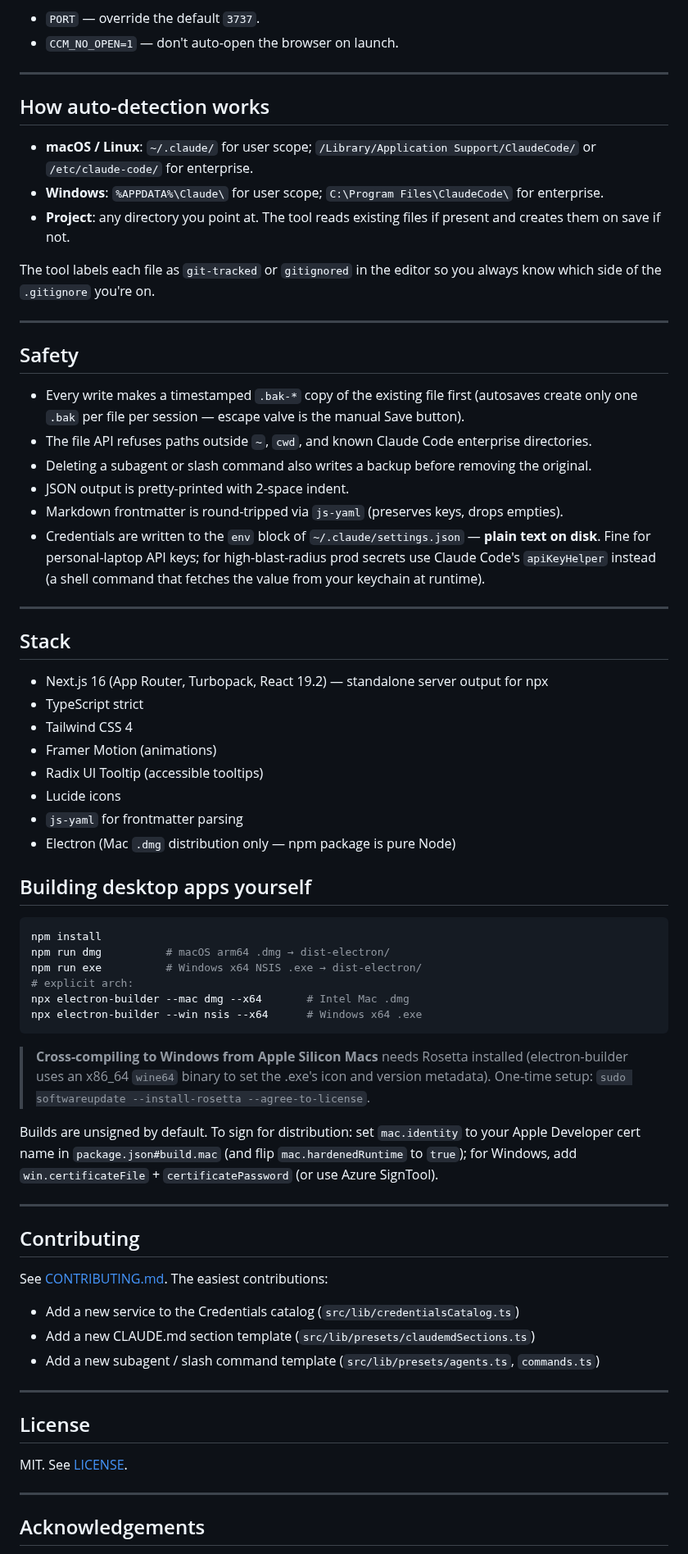
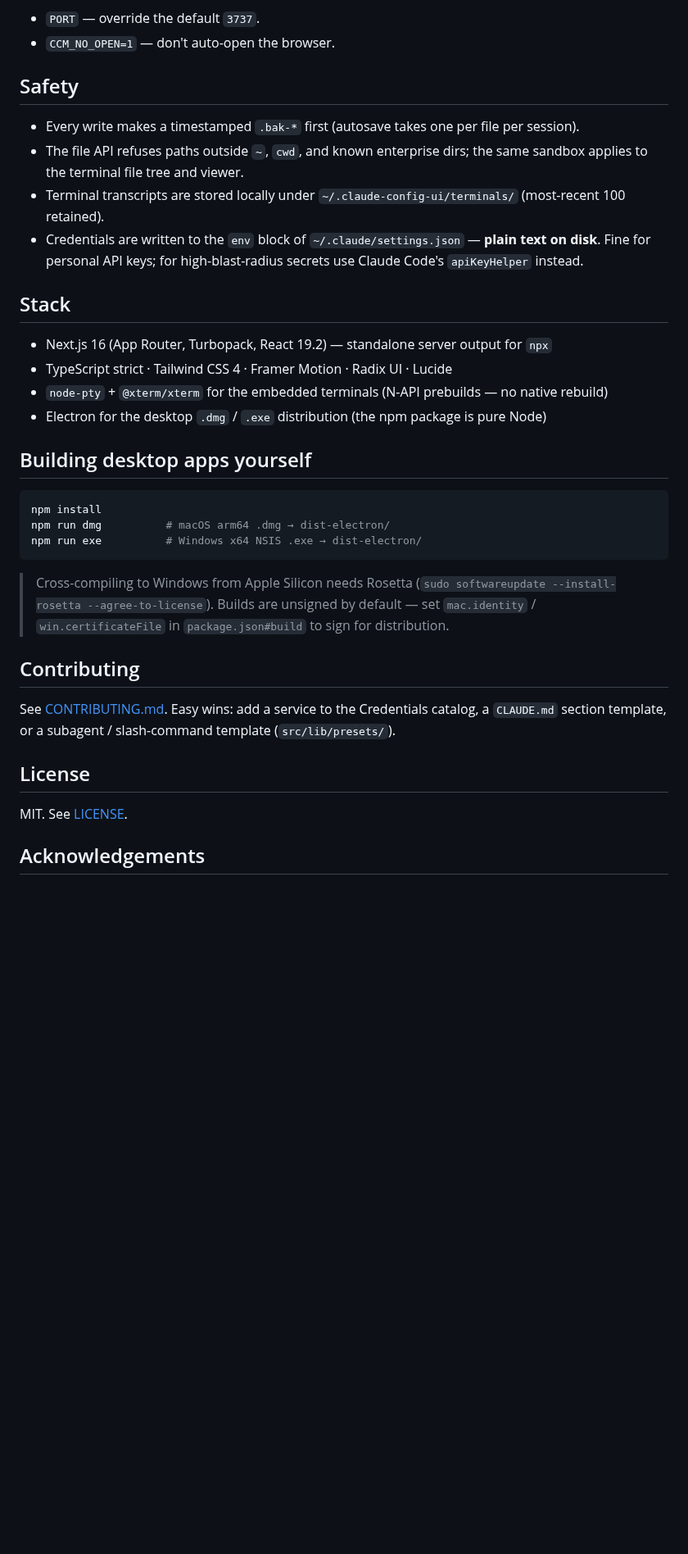
Before and after one commit to HarshitSingh-PM/claude-config-manager, a Markdown page: README.md, the part around one of its changes. Shown at 82% size. Rendered like a GitHub page; blank space fills up the shorter version.

````diff
--- a/README.md
+++ b/README.md
@@ -239,40 +230,20 @@ To point at a different project, paste its absolute path into the project field
 
 - `PORT` — override the default `3737`.
-- `CCM_NO_OPEN=1` — don't auto-open the browser on launch.
-
----
-
-## How auto-detection works
-
-- **macOS / Linux**: `~/.claude/` for user scope; `/Library/Application Support/ClaudeCode/` or `/etc/claude-code/` for enterprise.
-- **Windows**: `%APPDATA%\Claude\` for user scope; `C:\Program Files\ClaudeCode\` for enterprise.
-- **Project**: any directory you point at. The tool reads existing files if present and creates them on save if not.
-
-The tool labels each file as `git-tracked` or `gitignored` in the editor so you always know which side of the `.gitignore` you're on.
-
----
+- `CCM_NO_OPEN=1` — don't auto-open the browser.
 
 ## Safety
 
-- Every write makes a timestamped `.bak-*` copy of the existing file first (autosaves create only one `.bak` per file per session — escape valve is the manual Save button).
-- The file API refuses paths outside `~`, `cwd`, and known Claude Code enterprise directories.
-- Deleting a subagent or slash command also writes a backup before removing the original.
-- JSON output is pretty-printed with 2-space indent.
-- Markdown frontmatter is round-tripped via `js-yaml` (preserves keys, drops empties).
-- Credentials are written to the `env` block of `~/.claude/settings.json` — **plain text on disk**. Fine for personal-laptop API keys; for high-blast-radius prod secrets use Claude Code's `apiKeyHelper` instead (a shell command that fetches the value from your keychain at runtime).
-
----
+- Every write makes a timestamped `.bak-*` first (autosave takes one per file per session).
+- The file API refuses paths outside `~`, `cwd`, and known enterprise dirs; the same sandbox applies to the terminal file tree and viewer.
+- Terminal transcripts are stored locally under `~/.claude-config-ui/terminals/` (most-recent 100 retained).
+- Credentials are written to the `env` block of `~/.claude/settings.json` — **plain text on disk**. Fine for personal API keys; for high-blast-radius secrets use Claude Code's `apiKeyHelper` instead.
 
 ## Stack
 
-- Next.js 16 (App Router, Turbopack, React 19.2) — standalone server output for npx
-- TypeScript strict
-- Tailwind CSS 4
-- Framer Motion (animations)
-- Radix UI Tooltip (accessible tooltips)
-- Lucide icons
-- `js-yaml` for frontmatter parsing
-- Electron (Mac `.dmg` distribution only — npm package is pure Node)
+- Next.js 16 (App Router, Turbopack, React 19.2) — standalone server output for `npx`
+- TypeScript strict · Tailwind CSS 4 · Framer Motion · Radix UI · Lucide
+- `node-pty` + `@xterm/xterm` for the embedded terminals (N-API prebuilds — no native rebuild)
+- Electron for the desktop `.dmg` / `.exe` distribution (the npm package is pure Node)
 
 ## Building desktop apps yourself
 
@@ -280,32 +251,17 @@ The tool labels each file as `git-tracked` or `gitignored` in the editor so you
 npm install
 npm run dmg          # macOS arm64 .dmg → dist-electron/
 npm run exe          # Windows x64 NSIS .exe → dist-electron/
-# explicit arch:
-npx electron-builder --mac dmg --x64       # Intel Mac .dmg
-npx electron-builder --win nsis --x64      # Windows x64 .exe
 ```
 
-> **Cross-compiling to Windows from Apple Silicon Macs** needs Rosetta installed (electron-builder uses an x86_64 `wine64` binary to set the .exe's icon and version metadata). One-time setup: `sudo softwareupdate --install-rosetta --agree-to-license`.
-
-Builds are unsigned by default. To sign for distribution: set `mac.identity` to your Apple Developer cert name in `package.json#build.mac` (and flip `mac.hardenedRuntime` to `true`); for Windows, add `win.certificateFile` + `certificatePassword` (or use Azure SignTool).
-
----
+> Cross-compiling to Windows from Apple Silicon needs Rosetta (`sudo softwareupdate --install-rosetta --agree-to-license`). Builds are unsigned by default — set `mac.identity` / `win.certificateFile` in `package.json#build` to sign for distribution.
 
 ## Contributing
 
-See [CONTRIBUTING.md](./CONTRIBUTING.md). The easiest contributions:
-
-- Add a new service to the Credentials catalog (`src/lib/credentialsCatalog.ts`)
-- Add a new CLAUDE.md section template (`src/lib/presets/claudemdSections.ts`)
-- Add a new subagent / slash command template (`src/lib/presets/agents.ts`, `commands.ts`)
-
----
+See [CONTRIBUTING.md](./CONTRIBUTING.md). Easy wins: add a service to the Credentials catalog, a `CLAUDE.md` section template, or a subagent / slash-command template (`src/lib/presets/`).
 
 ## License
 
 MIT. See [LICENSE](./LICENSE).
 
----
-
 ## Acknowledgements
 
````
Also changed, not shown: other parts of README.md (+120 -138 lines), docs/media/home.png (added), docs/media/terminal.png (added), docs/media/transfer.png (added), 2 other files.
